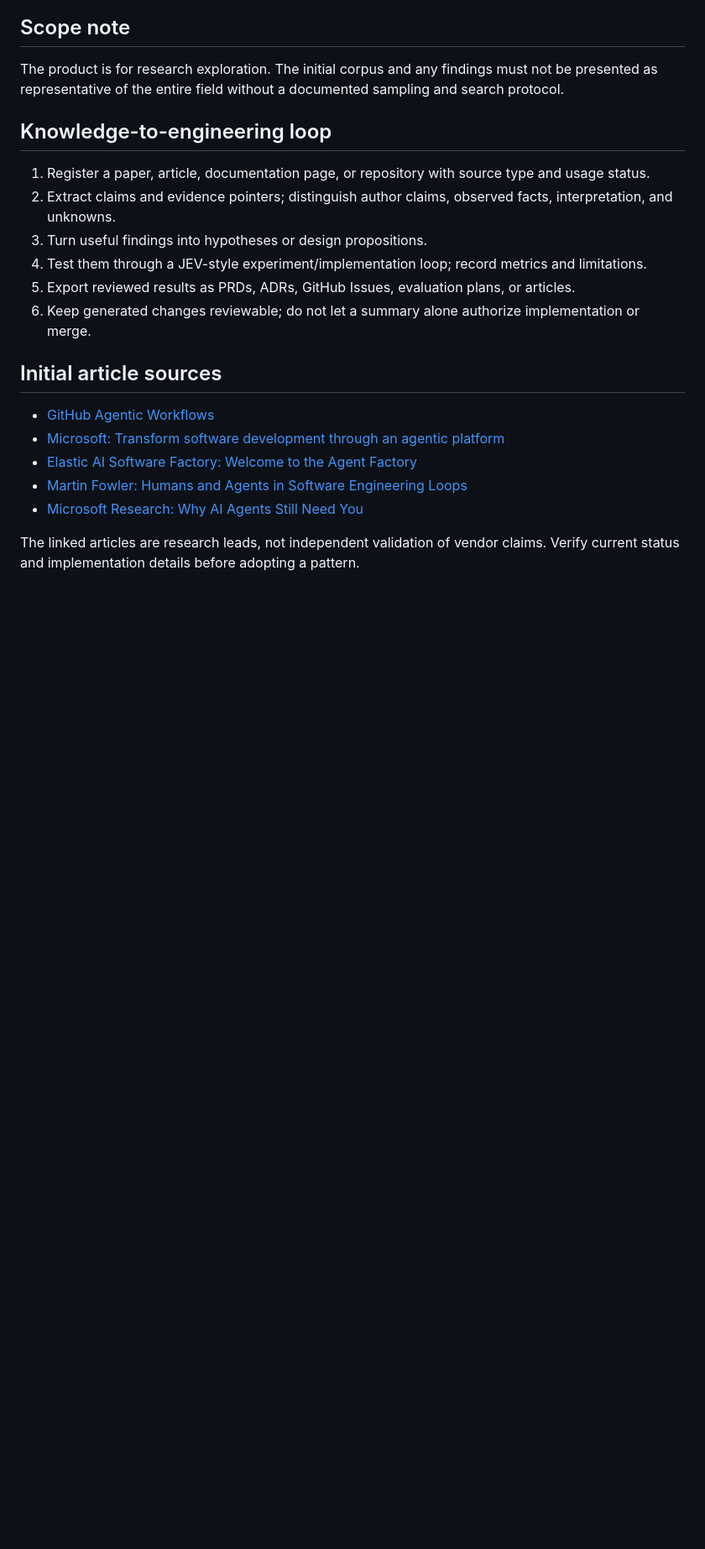
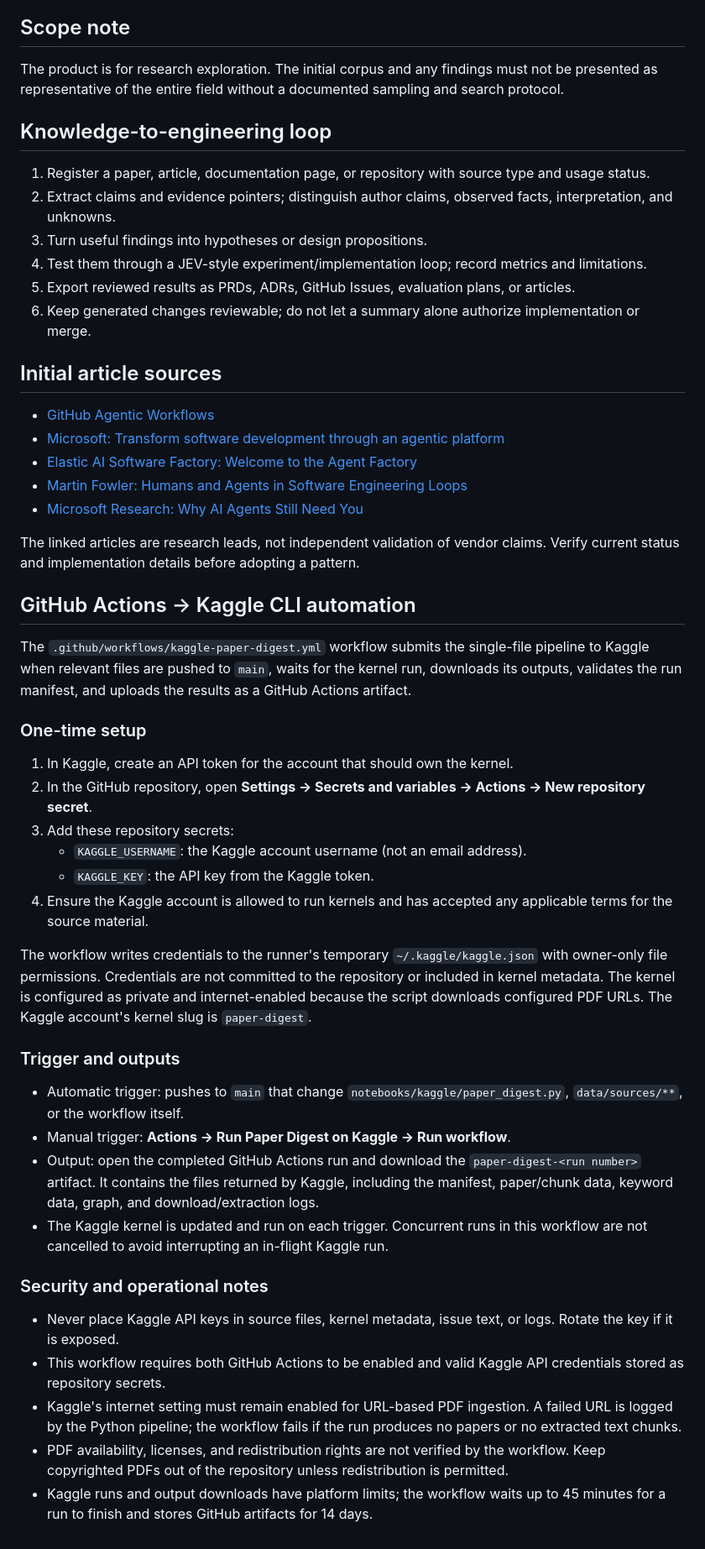
Before and after one commit to bonsai/paper-digest, a Markdown page: README.md, the part around one of its changes. Shown at 84% size. GitHub-like rendering; blank space fills up the shorter version.

Commit message:
Document GitHub Actions and Kaggle CLI automation

```diff
--- a/README.md
+++ b/README.md
@@ -65,3 +65,34 @@ The product is for research exploration. The initial corpus and any findings mus
 - [Microsoft Research: Why AI Agents Still Need You](https://www.microsoft.com/en-us/research/publication/sharp-tools-how-developers-wield-agentic-ai-in-real-software-engineering-tasks/?lang=ja)
 
 The linked articles are research leads, not independent validation of vendor claims. Verify current status and implementation details before adopting a pattern.
+
+
+## GitHub Actions → Kaggle CLI automation
+
+The `.github/workflows/kaggle-paper-digest.yml` workflow submits the single-file pipeline to Kaggle when relevant files are pushed to `main`, waits for the kernel run, downloads its outputs, validates the run manifest, and uploads the results as a GitHub Actions artifact.
+
+### One-time setup
+
+1. In Kaggle, create an API token for the account that should own the kernel.
+2. In the GitHub repository, open **Settings → Secrets and variables → Actions → New repository secret**.
+3. Add these repository secrets:
+   - `KAGGLE_USERNAME`: the Kaggle account username (not an email address).
+   - `KAGGLE_KEY`: the API key from the Kaggle token.
+4. Ensure the Kaggle account is allowed to run kernels and has accepted any applicable terms for the source material.
+
+The workflow writes credentials to the runner's temporary `~/.kaggle/kaggle.json` with owner-only file permissions. Credentials are not committed to the repository or included in kernel metadata. The kernel is configured as private and internet-enabled because the script downloads configured PDF URLs. The Kaggle account's kernel slug is `paper-digest`.
+
+### Trigger and outputs
+
+- Automatic trigger: pushes to `main` that change `notebooks/kaggle/paper_digest.py`, `data/sources/**`, or the workflow itself.
+- Manual trigger: **Actions → Run Paper Digest on Kaggle → Run workflow**.
+- Output: open the completed GitHub Actions run and download the `paper-digest-<run number>` artifact. It contains the files returned by Kaggle, including the manifest, paper/chunk data, keyword data, graph, and download/extraction logs.
+- The Kaggle kernel is updated and run on each trigger. Concurrent runs in this workflow are not cancelled to avoid interrupting an in-flight Kaggle run.
+
+### Security and operational notes
+
+- Never place Kaggle API keys in source files, kernel metadata, issue text, or logs. Rotate the key if it is exposed.
+- This workflow requires both GitHub Actions to be enabled and valid Kaggle API credentials stored as repository secrets.
+- Kaggle's internet setting must remain enabled for URL-based PDF ingestion. A failed URL is logged by the Python pipeline; the workflow fails if the run produces no papers or no extracted text chunks.
+- PDF availability, licenses, and redistribution rights are not verified by the workflow. Keep copyrighted PDFs out of the repository unless redistribution is permitted.
+- Kaggle runs and output downloads have platform limits; the workflow waits up to 45 minutes for a run to finish and stores GitHub artifacts for 14 days.
```
Also changed, not shown: other parts of README.md (+1 -1 lines).
